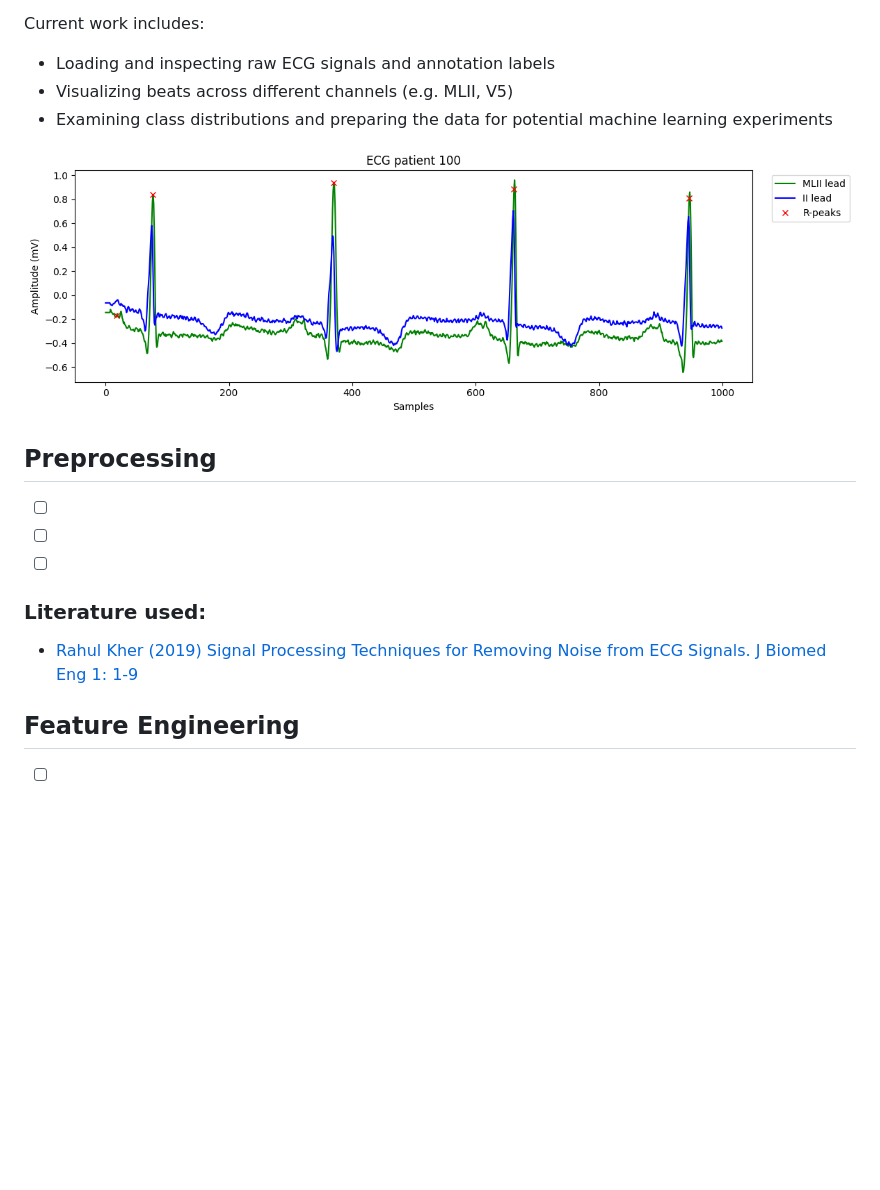
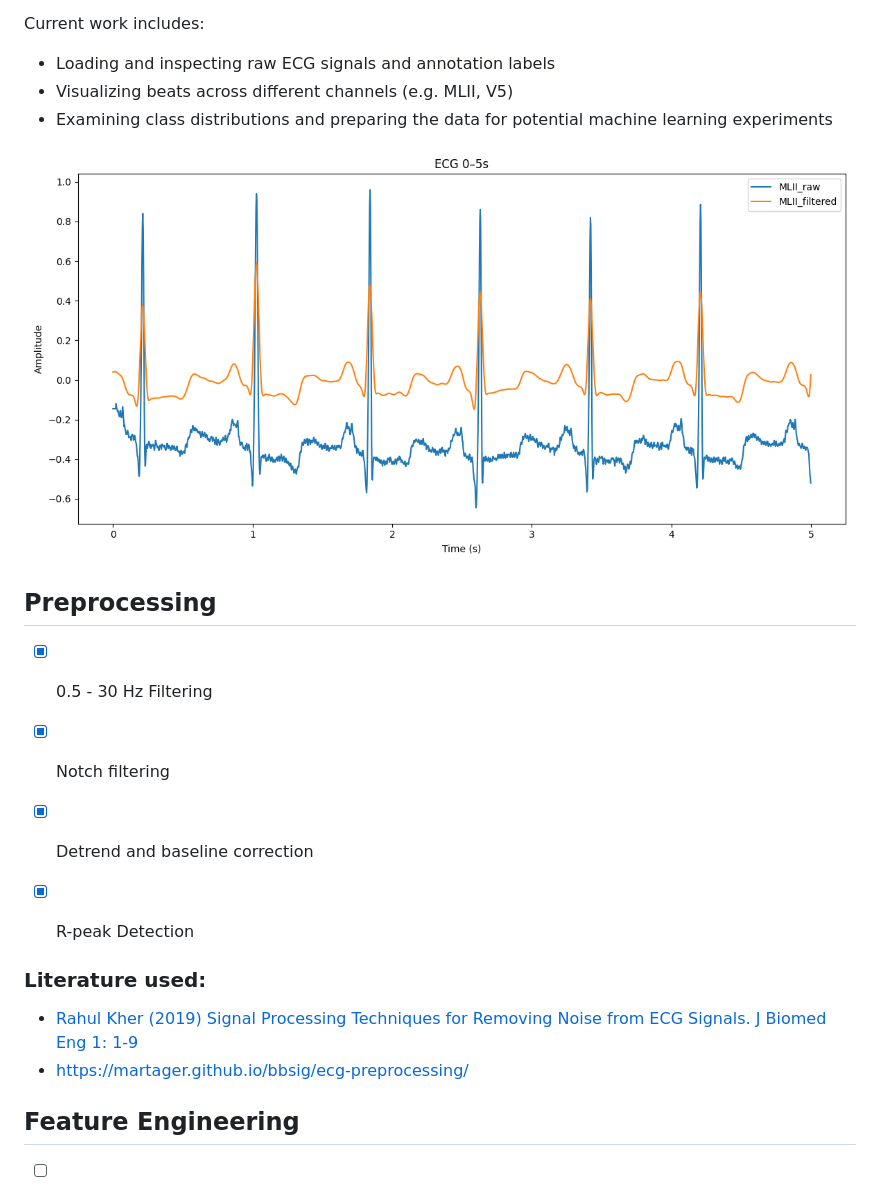
Before and after one commit to ShekharNarayanan/ecg_arrhythmia, a Markdown page: README.md, the part around the change. GitHub-like rendering; pictures changed too: media/readme/raw_vs_filtered.png (added); blank space fills up the shorter version.

```diff
--- a/README.md
+++ b/README.md
@@ -7,17 +7,19 @@ Current work includes:
 - Visualizing beats across different channels (e.g. MLII, V5)
 - Examining class distributions and preparing the data for potential machine learning experiments
 
-![ECG example](media/readme/plt1.png)
+![ECG example](media/readme/raw_vs_filtered.png)
 
 
 ## Preprocessing
-- [ ]
-- [ ]
-- [ ]
+- [x] 0.5 - 30 Hz Filtering
+- [x] Notch filtering
+- [x] Detrend and baseline correction
+- [x] R-peak Detection
 
 
 ### Literature used:
 - [Rahul Kher (2019) Signal Processing Techniques for Removing Noise from ECG Signals. J Biomed Eng 1: 1-9](https://www.jscholaronline.org/articles/JBER/Signal-Processing.pdf)
+- https://martager.github.io/bbsig/ecg-preprocessing/
 
 
 ## Feature Engineering
```
